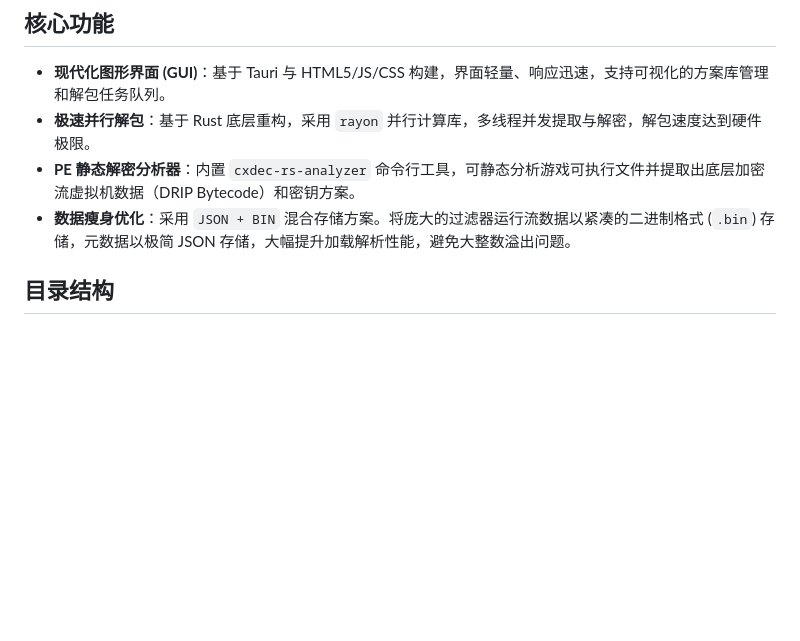
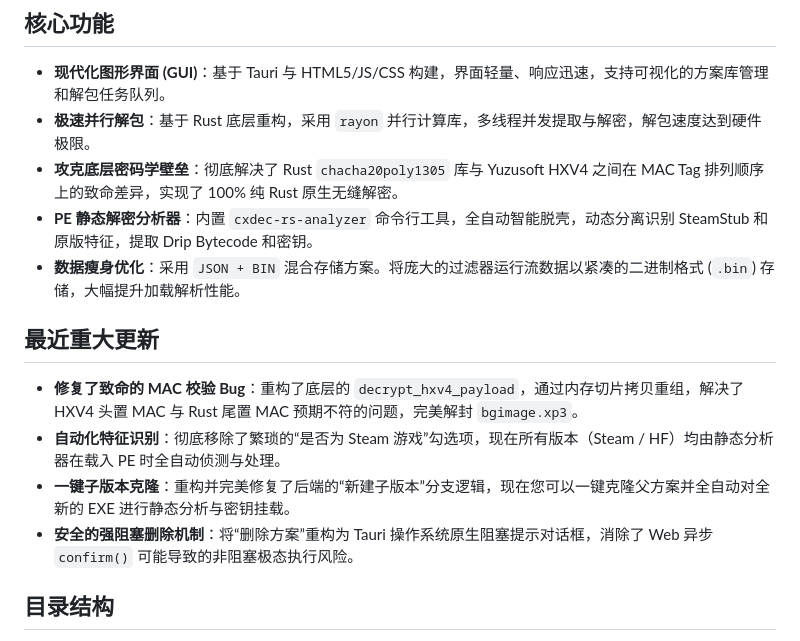
Before and after one commit to Kinotern/CXdecStaticExtractor, a Markdown page: README.md, the part around the change. Drawn GitHub-style; blank space fills up the shorter version.

```diff
--- a/README.md
+++ b/README.md
@@ -6,8 +6,16 @@
 
 *   **现代化图形界面 (GUI)**：基于 Tauri 与 HTML5/JS/CSS 构建，界面轻量、响应迅速，支持可视化的方案库管理和解包任务队列。
 *   **极速并行解包**：基于 Rust 底层重构，采用 `rayon` 并行计算库，多线程并发提取与解密，解包速度达到硬件极限。
-*   **PE 静态解密分析器**：内置 `cxdec-rs-analyzer` 命令行工具，可静态分析游戏可执行文件并提取出底层加密流虚拟机数据（DRIP Bytecode）和密钥方案。
-*   **数据瘦身优化**：采用 `JSON + BIN` 混合存储方案。将庞大的过滤器运行流数据以紧凑的二进制格式 (`.bin`) 存储，元数据以极简 JSON 存储，大幅提升加载解析性能，避免大整数溢出问题。
+*   **攻克底层密码学壁垒**：彻底解决了 Rust `chacha20poly1305` 库与 Yuzusoft HXV4 之间在 MAC Tag 排列顺序上的致命差异，实现了 100% 纯 Rust 原生无缝解密。
+*   **PE 静态解密分析器**：内置 `cxdec-rs-analyzer` 命令行工具，全自动智能脱壳，动态分离识别 SteamStub 和原版特征，提取 Drip Bytecode 和密钥。
+*   **数据瘦身优化**：采用 `JSON + BIN` 混合存储方案。将庞大的过滤器运行流数据以紧凑的二进制格式 (`.bin`) 存储，大幅提升加载解析性能。
+
+## 最近重大更新
+
+*   **修复了致命的 MAC 校验 Bug**：重构了底层的 `decrypt_hxv4_payload`，通过内存切片拷贝重组，解决了 HXV4 头置 MAC 与 Rust 尾置 MAC 预期不符的问题，完美解封 `bgimage.xp3`。
+*   **自动化特征识别**：彻底移除了繁琐的“是否为 Steam 游戏”勾选项，现在所有版本（Steam / HF）均由静态分析器在载入 PE 时全自动侦测与处理。
+*   **一键子版本克隆**：重构并完美修复了后端的“新建子版本”分支逻辑，现在您可以一键克隆父方案并全自动对全新的 EXE 进行静态分析与密钥挂载。
+*   **安全的强阻塞删除机制**：将“删除方案”重构为 Tauri 操作系统原生阻塞提示对话框，消除了 Web 异步 `confirm()` 可能导致的非阻塞极态执行风险。
 
 ## 目录结构
 
```
